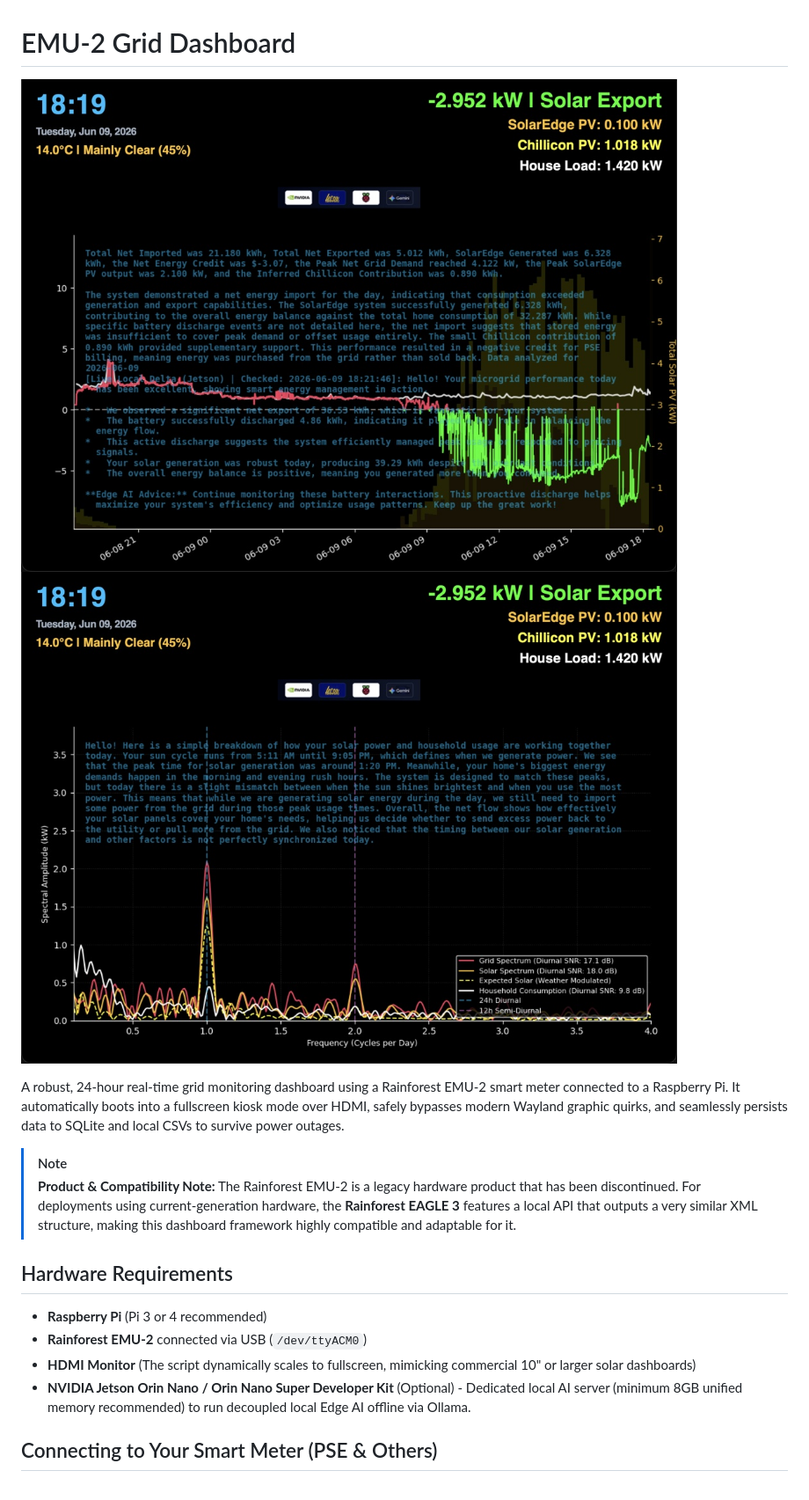
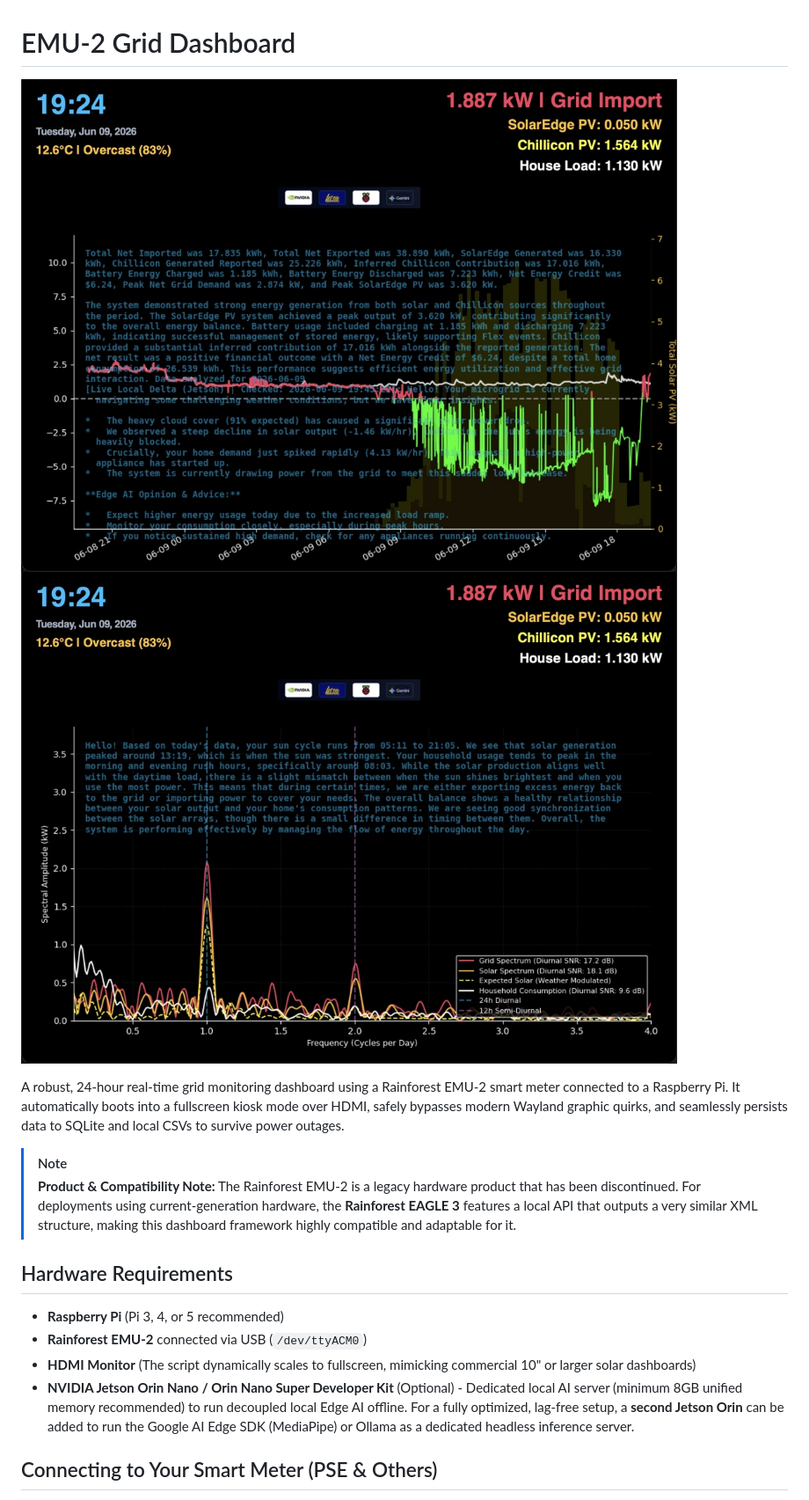
Before and after one commit to smichalove/rainforest-emu2-grid-dashboard, a Markdown page: README.md, the part around one of its changes. Shown at 88% size. GitHub-like rendering; pictures changed too: dashboard_preview.jpeg, dashboard_preview_slide2.jpeg.

Commit message:
docs: update architecture to three-node setup and add agentic compute plan

```diff
--- a/README.md
+++ b/README.md
@@ -9,10 +9,10 @@ A robust, 24-hour real-time grid monitoring dashboard using a Rainforest EMU-2 s
 > **Product & Compatibility Note:** The Rainforest EMU-2 is a legacy hardware product that has been discontinued. For deployments using current-generation hardware, the **Rainforest EAGLE 3** features a local API that outputs a very similar XML structure, making this dashboard framework highly compatible and adaptable for it.
 
 ## Hardware Requirements
-- **Raspberry Pi** (Pi 3 or 4 recommended)
+- **Raspberry Pi** (Pi 3, 4, or 5 recommended)
 - **Rainforest EMU-2** connected via USB (`/dev/ttyACM0`)
 - **HDMI Monitor** (The script dynamically scales to fullscreen, mimicking commercial 10" or larger solar dashboards)
-- **NVIDIA Jetson Orin Nano / Orin Nano Super Developer Kit** (Optional) - Dedicated local AI server (minimum 8GB unified memory recommended) to run decoupled local Edge AI offline via Ollama.
+- **NVIDIA Jetson Orin Nano / Orin Nano Super Developer Kit** (Optional) - Dedicated local AI server (minimum 8GB unified memory recommended) to run decoupled local Edge AI offline. For a fully optimized, lag-free setup, a **second Jetson Orin** can be added to run the Google AI Edge SDK (MediaPipe) or Ollama as a dedicated headless inference server.
 
 ## Connecting to Your Smart Meter (PSE & Others)
 Because the monitor reads data directly from the Zigbee wireless network inside your utility's smart meter, it must be paired and provisioned with the meter:
```
Also changed, not shown: other parts of README.md (+5 -5 lines), google_ai_edge_sdk_integration.md (added, +395 -0 lines), orin_migration_plan.md (+46 -34 lines).
